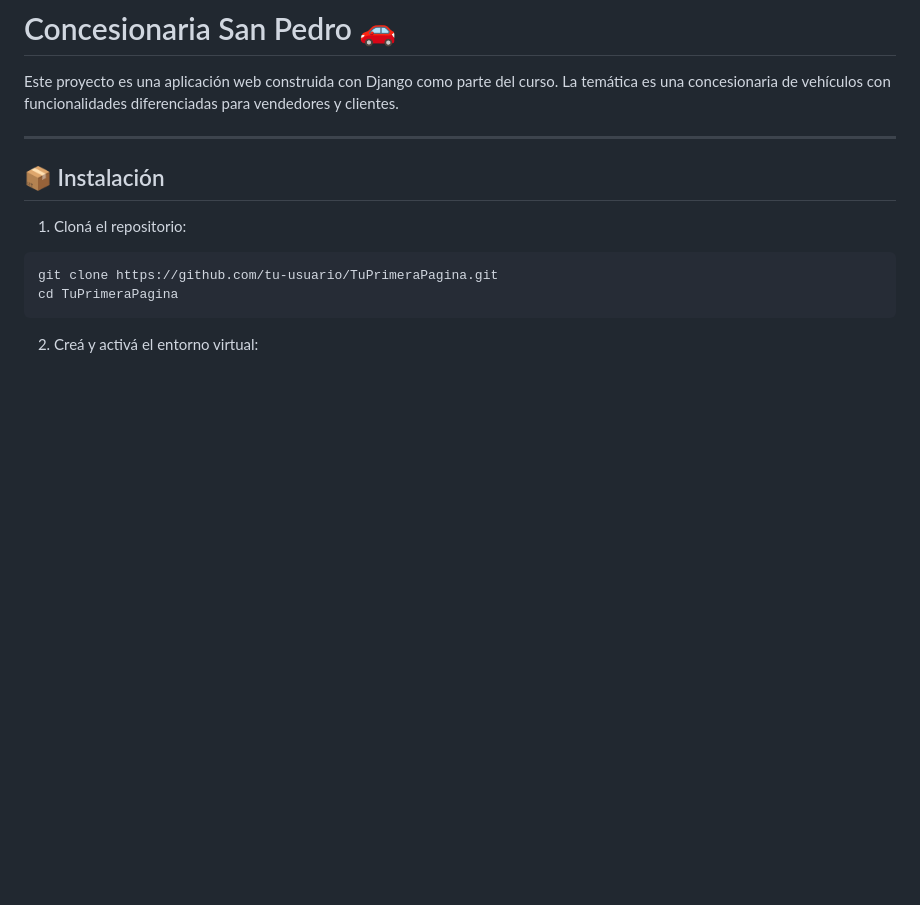
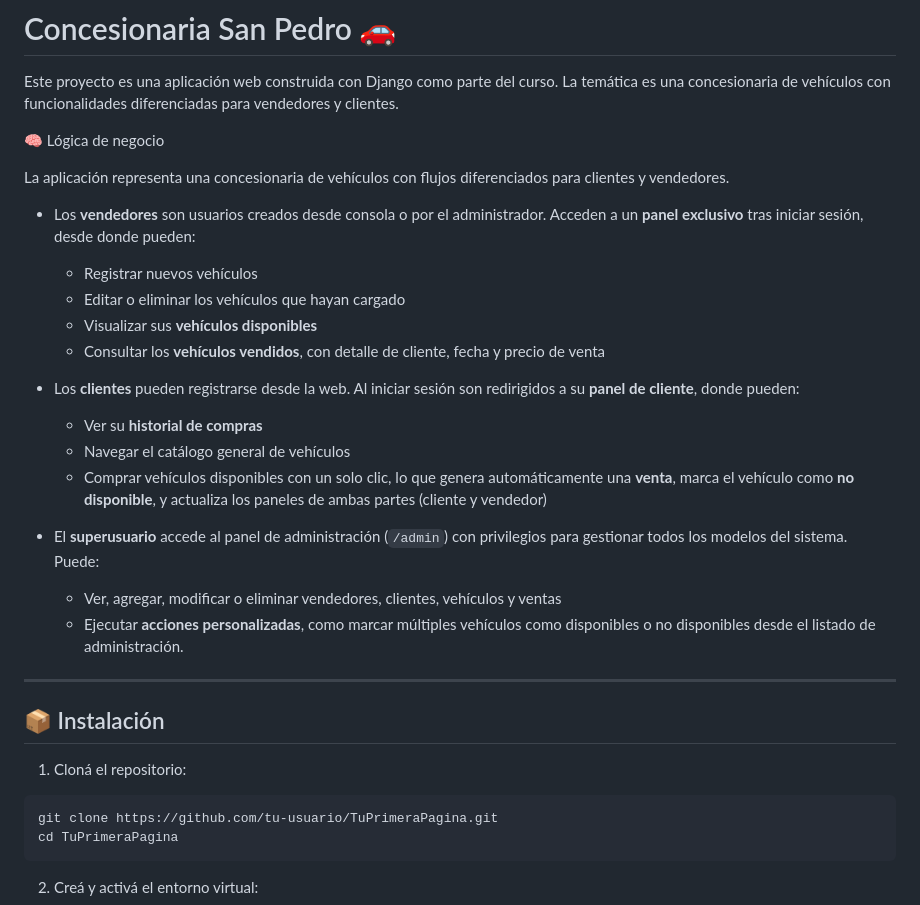
Before and after one commit to GianSanPedro/TuPrimeraPagina-SanPedro, a Markdown page: README.md, the part around the change. Drawn GitHub-style; blank space fills up the shorter version.

```diff
--- a/README.md
+++ b/README.md
@@ -1,6 +1,25 @@
 # Concesionaria San Pedro 🚗
 
 Este proyecto es una aplicación web construida con Django como parte del curso. La temática es una concesionaria de vehículos con funcionalidades diferenciadas para vendedores y clientes.
+
+🧠 Lógica de negocio
+
+La aplicación representa una concesionaria de vehículos con flujos diferenciados para clientes y vendedores.
+
+- Los **vendedores** son usuarios creados desde consola o por el administrador. Acceden a un **panel exclusivo** tras iniciar sesión, desde donde pueden:
+  - Registrar nuevos vehículos
+  - Editar o eliminar los vehículos que hayan cargado
+  - Visualizar sus **vehículos disponibles**
+  - Consultar los **vehículos vendidos**, con detalle de cliente, fecha y precio de venta
+
+- Los **clientes** pueden registrarse desde la web. Al iniciar sesión son redirigidos a su **panel de cliente**, donde pueden:
+  - Ver su **historial de compras**
+  - Navegar el catálogo general de vehículos
+  - Comprar vehículos disponibles con un solo clic, lo que genera automáticamente una **venta**, marca el vehículo como **no disponible**, y actualiza los paneles de ambas partes (cliente y vendedor)
+
+- El **superusuario** accede al panel de administración (`/admin`) con privilegios para gestionar todos los modelos del sistema. Puede:
+  - Ver, agregar, modificar o eliminar vendedores, clientes, vehículos y ventas
+  - Ejecutar **acciones personalizadas**, como marcar múltiples vehículos como disponibles o no disponibles desde el listado de administración.
 
 ---
 
```
